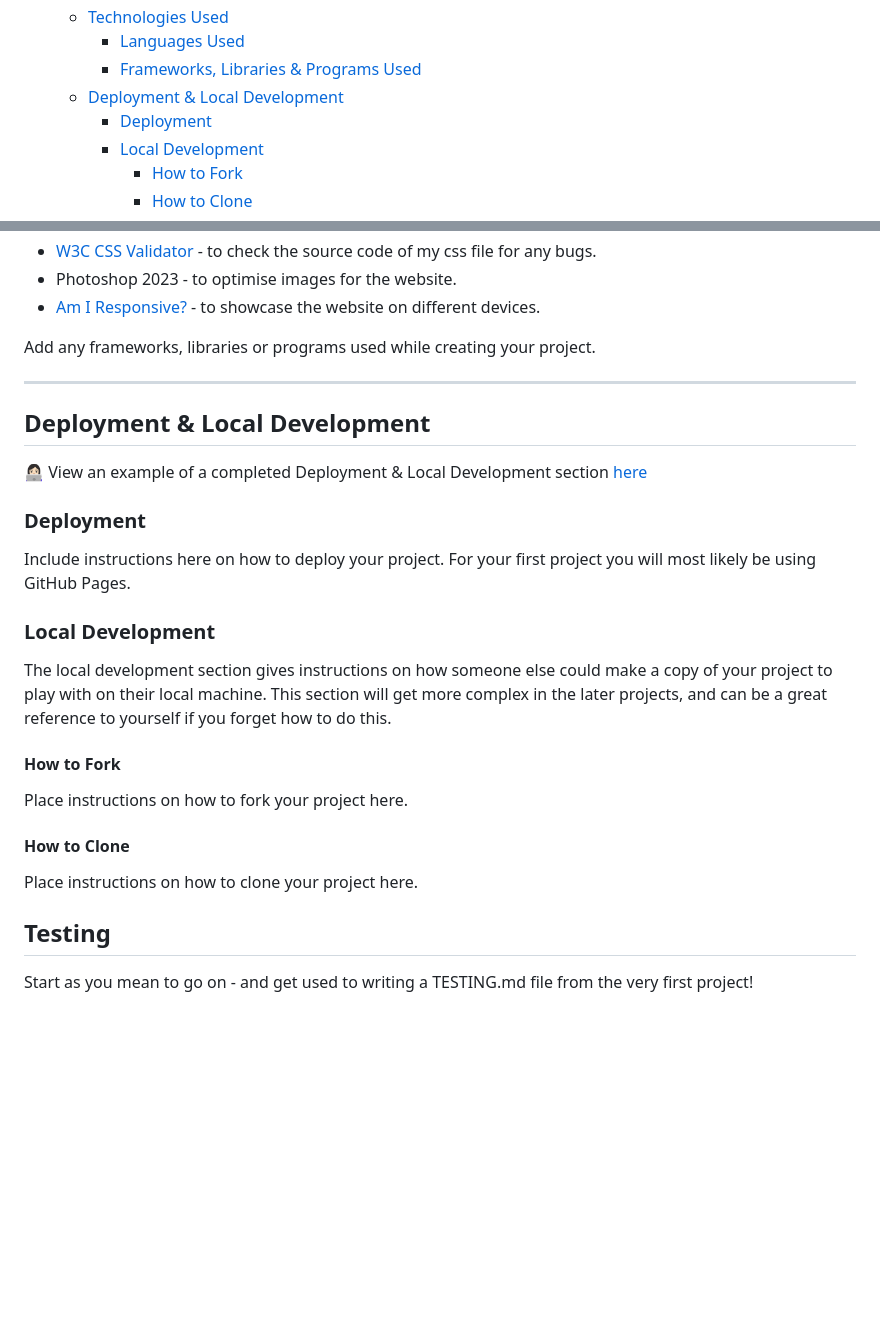
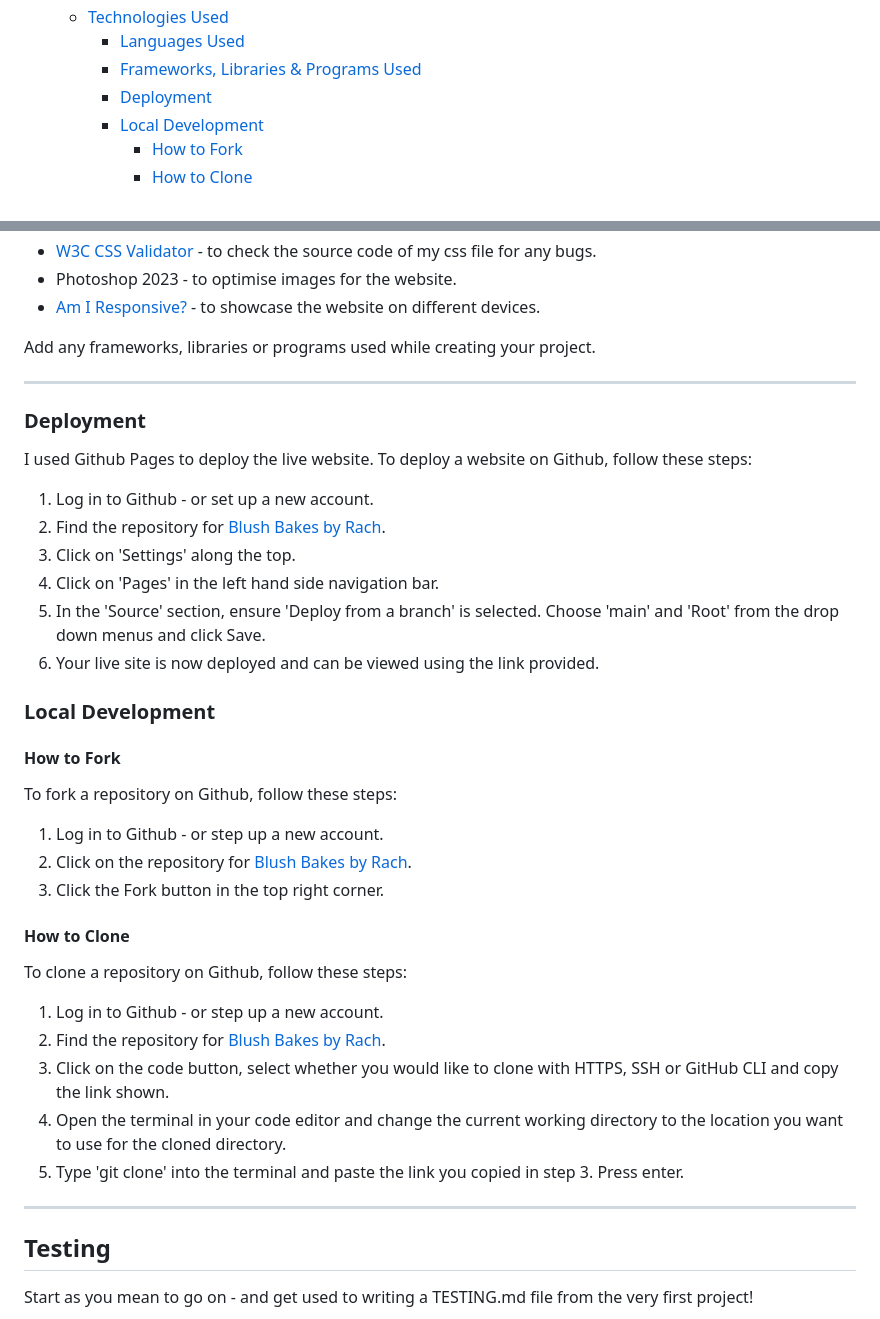
Before and after one commit to rachaelbabister/blush-bakes-by-rach, a Markdown page: README.md, 2 parts joined by grey strips. Rendered like a GitHub page; blank space fills up the shorter version.

Commit message:
Add Deployment and Local Development to Readme

```diff
--- a/README.md
+++ b/README.md
@@ -43,7 +43,6 @@ GITHUB PAGES
   - [Technologies Used](#technologies-used)
     - [Languages Used](#languages-used)
     - [Frameworks, Libraries \& Programs Used](#frameworks-libraries--programs-used)
-  - [Deployment \& Local Development](#deployment--local-development)
     - [Deployment](#deployment)
     - [Local Development](#local-development)
       - [How to Fork](#how-to-fork)
@@ -207,25 +206,39 @@ Add any frameworks, libraries or programs used while creating your project.
 
 ---
 
-## Deployment & Local Development
-
-👩🏻‍💻 View an example of a completed Deployment & Local Development section [here](https://github.com/kera-cudmore/TheQuizArms#Deployment)
-
 ### Deployment
 
-Include instructions here on how to deploy your project. For your first project you will most likely be using GitHub Pages.
+I used Github Pages to deploy the live website. To deploy a website on Github, follow these steps:
+
+1. Log in to Github - or set up a new account.
+2. Find the repository for [Blush Bakes by Rach](https://github.com/rachaelbabister/blush-bakes-by-rach).
+3. Click on 'Settings' along the top.
+4. Click on 'Pages' in the left hand side navigation bar.
+5. In the 'Source' section, ensure 'Deploy from a branch' is selected. Choose 'main' and 'Root' from the drop down menus and click Save.
+6. Your live site is now deployed and can be viewed using the link provided.
 
 ### Local Development
 
-The local development section gives instructions on how someone else could make a copy of your project to play with on their local machine. This section will get more complex in the later projects, and can be a great reference to yourself if you forget how to do this.
-
 #### How to Fork
 
-Place instructions on how to fork your project here.
+To fork a repository on Github, follow these steps:
+
+1. Log in to Github - or step up a new account.
+2. Click on the repository for [Blush Bakes by Rach](https://github.com/rachaelbabister/blush-bakes-by-rach).
+3. Click the Fork button in the top right corner.
 
 #### How to Clone
 
-Place instructions on how to clone your project here.
+To clone a repository on Github, follow these steps:
+
+1. Log in to Github - or step up a new account.
+2. Find the repository for [Blush Bakes by Rach](https://github.com/rachaelbabister/blush-bakes-by-rach).
+3. Click on the code button, select whether you would like to clone with HTTPS, SSH or GitHub CLI and copy the link shown.
+4. Open the terminal in your code editor and change the current working directory to the location you want to use for the cloned directory.
+5. Type 'git clone' into the terminal and paste the link you copied in step 3. Press enter.
+
+- - -
+
 
 ## Testing
 
```
